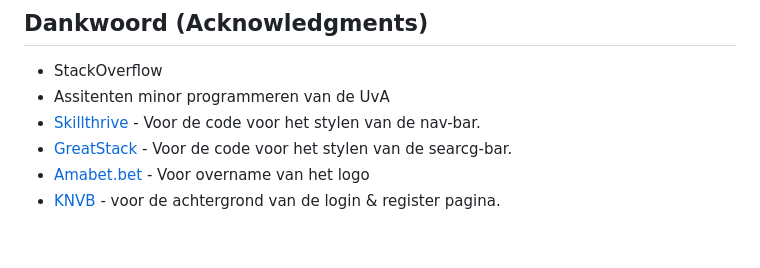
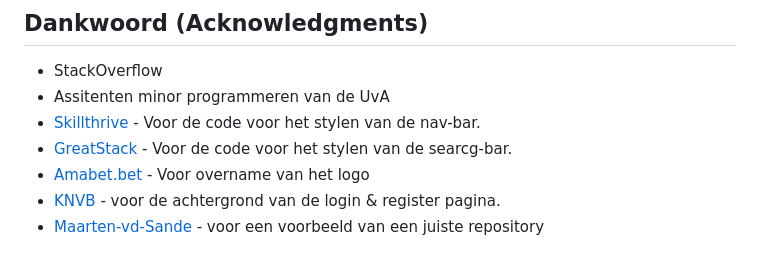
Before and after one commit to Ron-Lakeman/Project-Amabet, a Markdown page: README.md, the part around one of its changes. Drawn GitHub-style.

```diff
--- a/README.md
+++ b/README.md
@@ -77,3 +82,4 @@ Ron Lakeman
 * [GreatStack](https://www.youtube.com/watch?v=9hnJsNIBq1g&t=578s) - Voor de code voor het stylen van de searcg-bar.
 * [Amabet.bet](https://www.amabet.bet/home?sport=Soccer&live=Tennis) - Voor overname van het logo
 * [KNVB](https://www.knvb.nl/nieuws/themas/veiligheid/68237/topoverleg-over-aanpak-gastvrij-en-veilig-voetbal) - voor de achtergrond van de login & register pagina.
+* [Maarten-vd-Sande](https://github.com/Maarten-vd-Sande/voorbeeldRepo) - voor een voorbeeld van een juiste repository
```
Also changed, not shown: other parts of README.md (+5 -0 lines).
